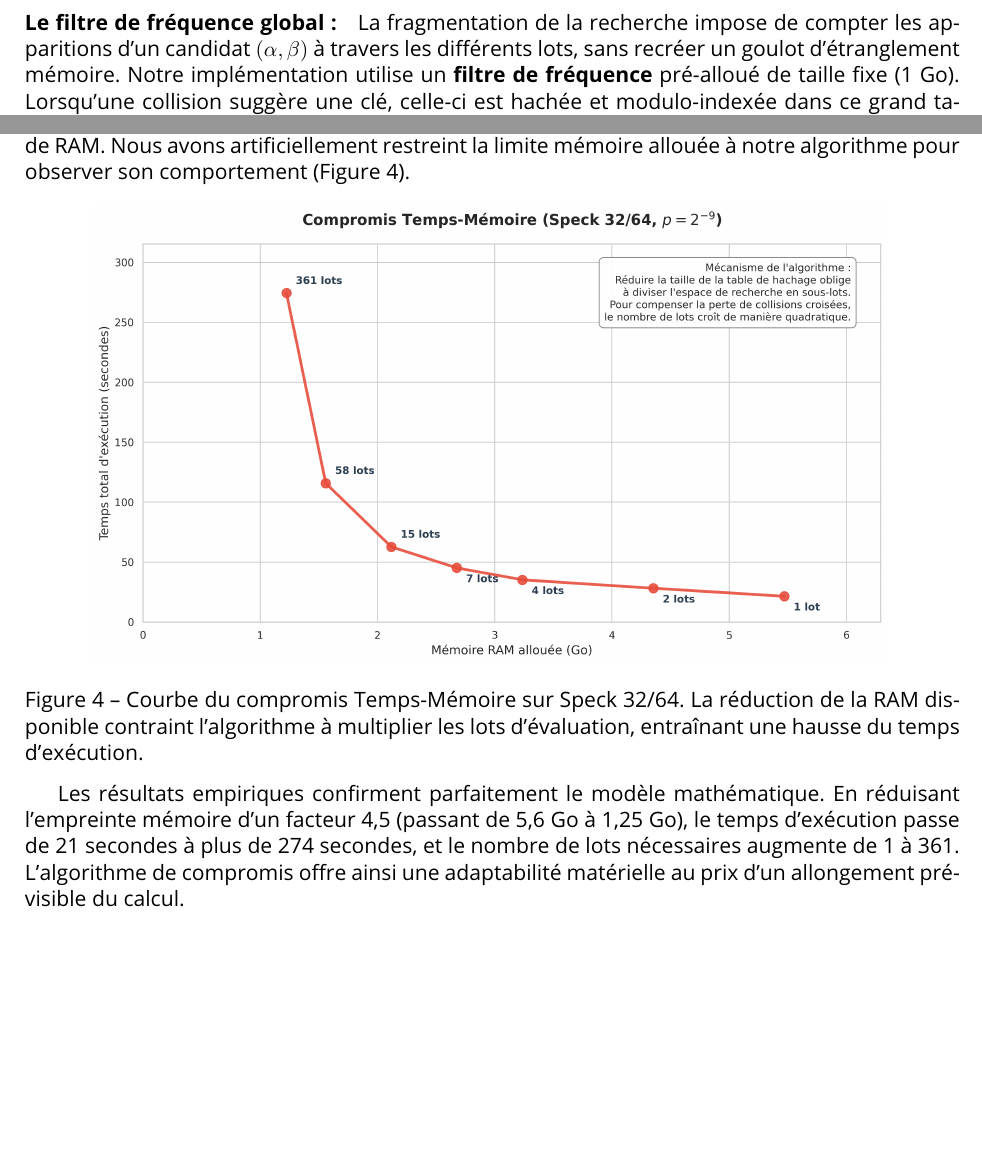
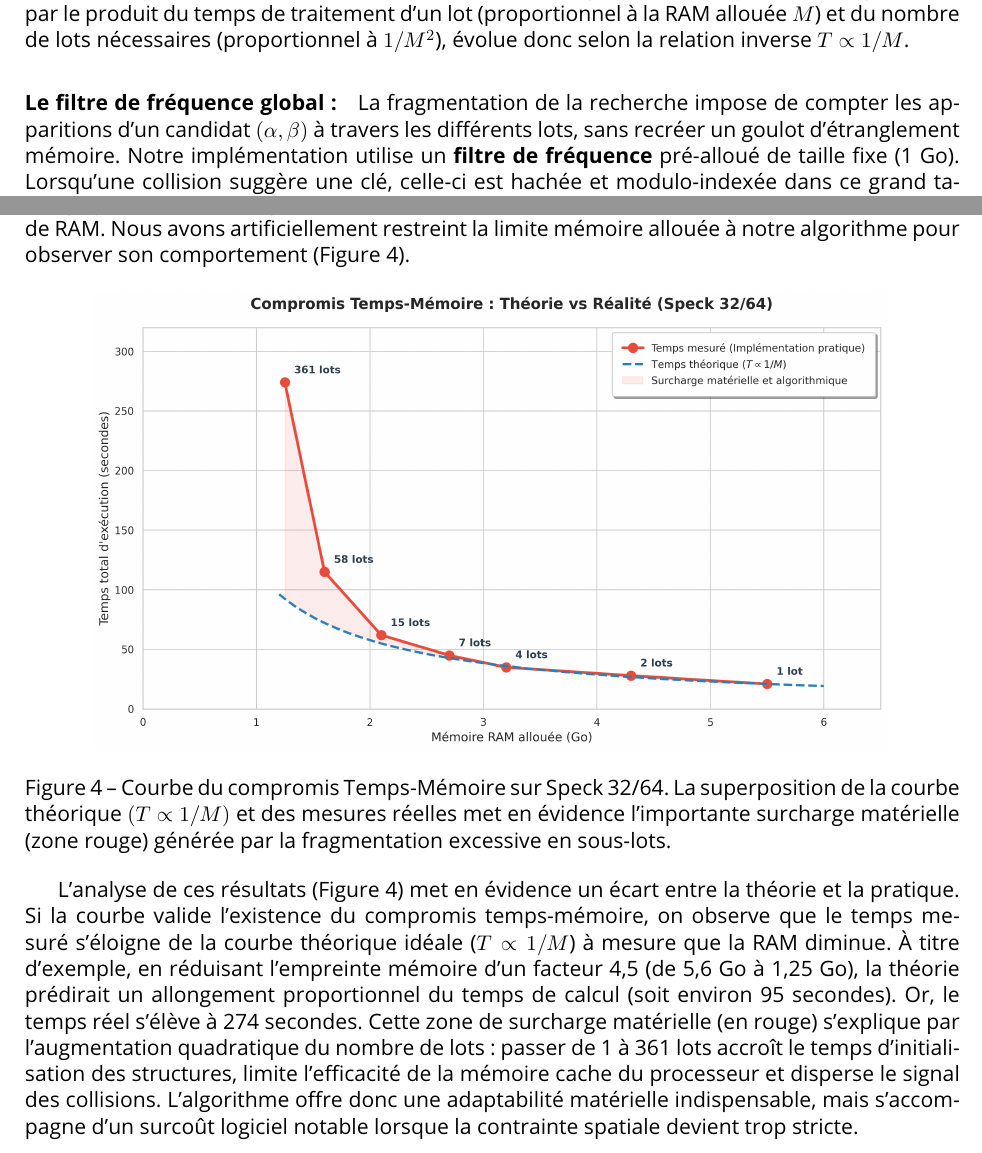
Before and after one commit to Redak92/cryptanalyse-differentielle, a LaTeX document (report/report.tex): two parts of page 20 of 29, joined at a grey line, cut at the place of the change, the shorter picture padded with empty space. Compiled offline with pdfLaTeX.

Commit message:
Corrections finale 2

```diff
--- a/report/report.tex
+++ b/report/report.tex
@@ -550,7 +550,7 @@ Le premier défi fut de calibrer la limite stricte de RAM autorisée. Lors de no
 Pour un substitut $\gamma$ donné, le programme remplit le tableau alloué avec des évaluations aléatoires de $g_{\gamma}$. Au lieu d'utiliser une structure de hachage, le tableau est trié en place. Par conséquent, toutes les collisions se retrouvent mécaniquement adjacentes. Un unique parcours linéaire du tableau permet alors de les identifier et d'en extraire les candidats. Cette approche s'avère très économe en espace et extrêmement rapide, car le tri en mémoire contiguë maximise l'utilisation du cache du processeur.
 
 \paragraph{La compensation mathématique (Batching vs PCS) :}
-C'est ici qu'apparaît la différence mathématique majeure entre le modèle théorique PCS et notre implémentation pratique. Dans le modèle PCS, la réduction de la mémoire d'un facteur $K$ entraîne une dégradation temporelle proportionnelle à $K^{1,5}$ (issue de la complexité en $S^{-3/2}$). Dans notre architecture par lots (tableaux), la mécanique obéit au paradoxe des anniversaires classique : le nombre de paires évaluées au sein d'un lot de taille $M$ évolue de manière quadratique (environ $M^2/2$). Par conséquent, diviser l'espace RAM alloué d'un facteur $K$ (pour respecter $M_{MAX}$) fait chuter le nombre de collisions générées par lot d'un facteur exact de $K^2$. Pour compenser cette perte statistique et conserver le même taux de détection global via le filtre de fréquence, le programme doit générer rigoureusement $K^2$ lots indépendants avec de nouvelles saveurs $\gamma$.
+C'est ici qu'apparaît la différence mathématique majeure entre le modèle théorique PCS et notre implémentation pratique. Dans le modèle PCS, la réduction de la mémoire d'un facteur $K$ entraîne une dégradation temporelle proportionnelle à $K^{1,5}$ (issue de la complexité en $S^{-3/2}$). Dans notre architecture par lots (tableaux), la mécanique obéit au paradoxe des anniversaires classique : le nombre de paires évaluées au sein d'un lot de taille $M$ évolue de manière quadratique (environ $M^2/2$). Par conséquent, diviser l'espace RAM alloué d'un facteur $K$ (pour respecter $M_{MAX}$) fait chuter le nombre de collisions générées par lot d'un facteur exact de $K^2$. Pour compenser cette perte statistique et conserver le même taux de détection global via le filtre de fréquence, le programme doit générer $K^2$ lots indépendants avec de nouvelles saveurs $\gamma$. Le temps d'exécution global théorique, défini par le produit du temps de traitement d'un lot (proportionnel à la RAM allouée $M$) et du nombre de lots nécessaires (proportionnel à $1/M^2$), évolue donc selon la relation inverse $T \propto 1/M$.
 
 \paragraph{Le filtre de fréquence global :}
 La fragmentation de la recherche impose de compter les apparitions d'un candidat $(\alpha, \beta)$ à travers les différents lots, sans recréer un goulot d'étranglement mémoire. Notre implémentation utilise un \textbf{filtre de fréquence} pré-alloué de taille fixe (1 Go). Lorsqu'une collision suggère une clé, celle-ci est hachée et modulo-indexée dans ce grand tableau d'octets pour incrémenter un compteur. Ce n'est que si cette case franchit le seuil d'acceptation fondamental ($n/4$) que la véritable clé est allouée dans une liste restreinte pour être soumise à la vérification finale.
@@ -560,12 +560,12 @@ Pour démontrer l'impact de ce compromis, nous avons mené une campagne de tests
 
 \begin{figure}[htbp]
     \centering
-    \includegraphics[width=0.85\textwidth]{figures/tradeoff_curve.png}
-    \caption{Courbe du compromis Temps-Mémoire sur Speck 32/64. La réduction de la RAM disponible contraint l'algorithme à multiplier les lots d'évaluation, entraînant une hausse du temps d'exécution.}
+    \includegraphics[width=0.85\textwidth]{figures/tradeoff_theorie_vs_realite.png}
+    \caption{Courbe du compromis Temps-Mémoire sur Speck 32/64. La superposition de la courbe théorique $(T \propto 1/M)$ et des mesures réelles met en évidence l'importante surcharge matérielle (zone rouge) générée par la fragmentation excessive en sous-lots.}
     \label{fig:tradeoff_curve}
 \end{figure}
 
-Les résultats empiriques confirment parfaitement le modèle mathématique. En réduisant l'empreinte mémoire d'un facteur 4,5 (passant de 5,6 Go à 1,25 Go), le temps d'exécution passe de 21 secondes à plus de 274 secondes, et le nombre de lots nécessaires augmente de 1 à 361. L'algorithme de compromis offre ainsi une adaptabilité matérielle au prix d'un allongement prévisible du calcul.
+L'analyse de ces résultats (Figure~\ref{fig:tradeoff_curve}) met en évidence un écart entre la théorie et la pratique. Si la courbe valide l'existence du compromis temps-mémoire, on observe que le temps mesuré s'éloigne de la courbe théorique idéale ($T \propto 1/M$) à mesure que la RAM diminue. À titre d'exemple, en réduisant l'empreinte mémoire d'un facteur 4,5 (de 5,6 Go à 1,25 Go), la théorie prédirait un allongement proportionnel du temps de calcul (soit environ 95 secondes). Or, le temps réel s'élève à 274 secondes. Cette zone de surcharge matérielle (en rouge) s'explique par l'augmentation quadratique du nombre de lots : passer de 1 à 361 lots accroît le temps d'initialisation des structures, limite l'efficacité de la mémoire cache du processeur et disperse le signal des collisions. L'algorithme offre donc une adaptabilité matérielle indispensable, mais s'accompagne d'un surcoût logiciel notable lorsque la contrainte spatiale devient trop stricte.
 
 \subsection{Ouverture : La dépendance aux hypothèses}
 
```
Also changed, not shown: report/figures/tradeoff_curve.png (deleted), report/figures/tradeoff_theorie_vs_realite.png (added), report/report.pdf, report/report.tex (2 more changed lines).
